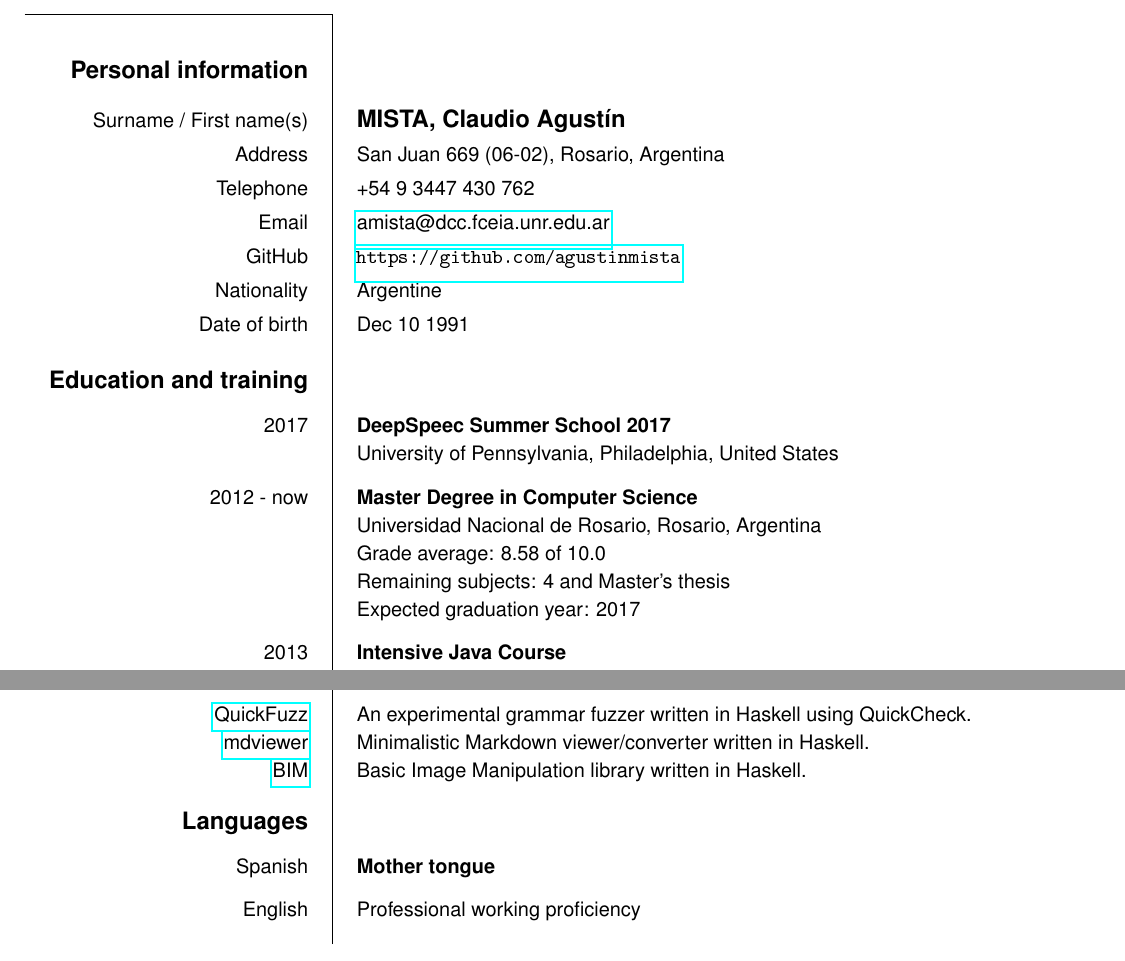
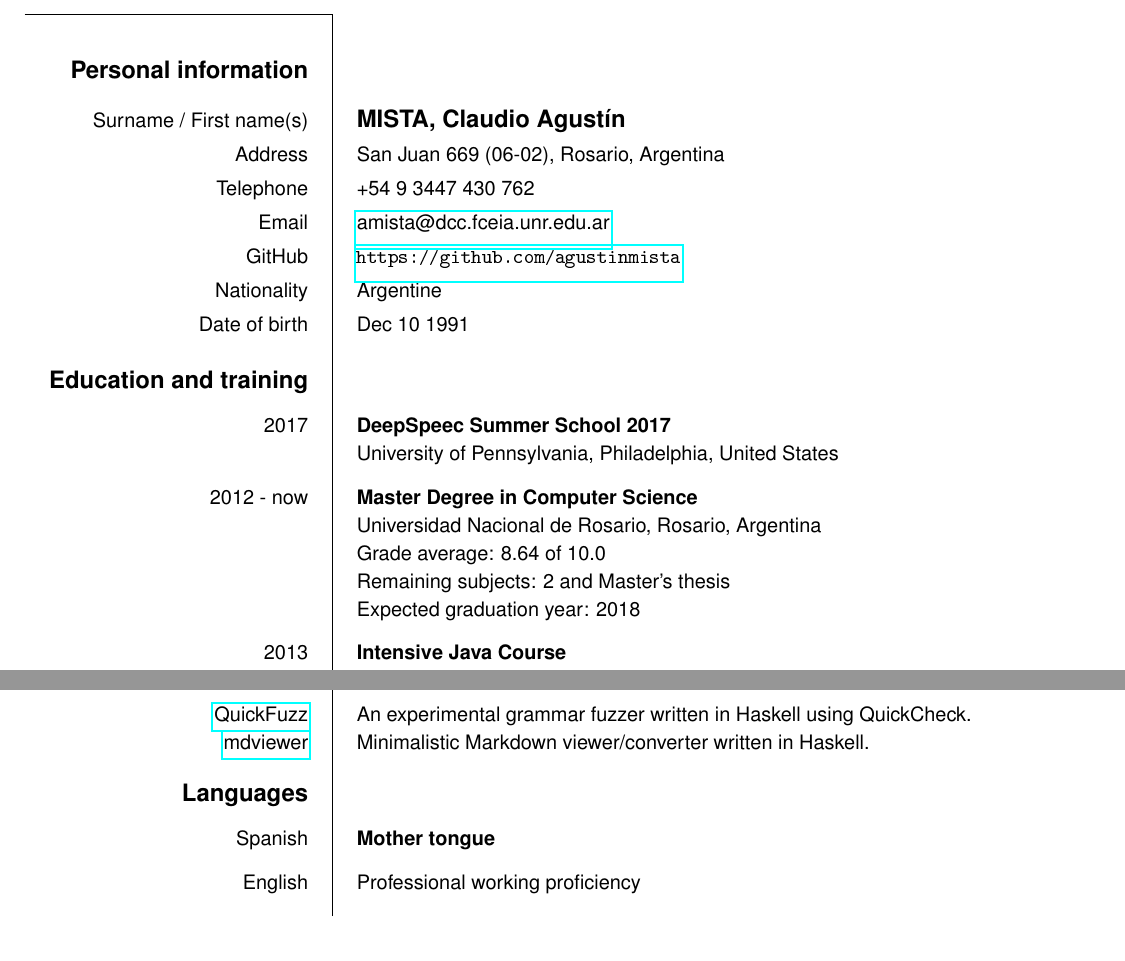
Before and after one commit to agustinmista/cv, a LaTeX CV (cv.tex): two parts of page 1 of 2, joined at a grey line, cut so that both start at the same text. The pictures show the PDF file cv.pdf that the author committed with the source.

```diff
--- a/cv.tex
+++ b/cv.tex
@@ -34,9 +34,9 @@
 
         \ecvitem{2012 - now}{\textbf{Master Degree in Computer Science}}
         \ecvitem{}{Universidad Nacional de Rosario, Rosario, Argentina}
-        \ecvitem{}{Grade average: 8.58 of 10.0}
-        \ecvitem{}{Remaining subjects: 4 and Master's thesis}
-        \ecvitem[10pt]{}{Expected graduation year: 2017}
+        \ecvitem{}{Grade average: 8.64 of 10.0}
+        \ecvitem{}{Remaining subjects: 2 and Master's thesis}
+        \ecvitem[10pt]{}{Expected graduation year: 2018}
 
         \ecvitem{2013}{\textbf{Intensive Java Course}}
         \ecvitem{}{Polo Tecnol\'ogico Rosario, Rosario, Argentina}
@@ -71,8 +71,6 @@
             grammar fuzzer written in Haskell using QuickCheck.}
         \ecvitem{\href{http://github.com/agustinmista/mdviewer}{mdviewer}}{
             Minimalistic Markdown viewer/converter written in Haskell.}
-        \ecvitem{\href{http://github.com/agustinmista/bim}{BIM}}{Basic
-            Image Manipulation library written in Haskell.}
 
     \ecvsection{Languages}
 
```
Also changed, not shown: cv.pdf, cv.tex (3 more changed lines).
